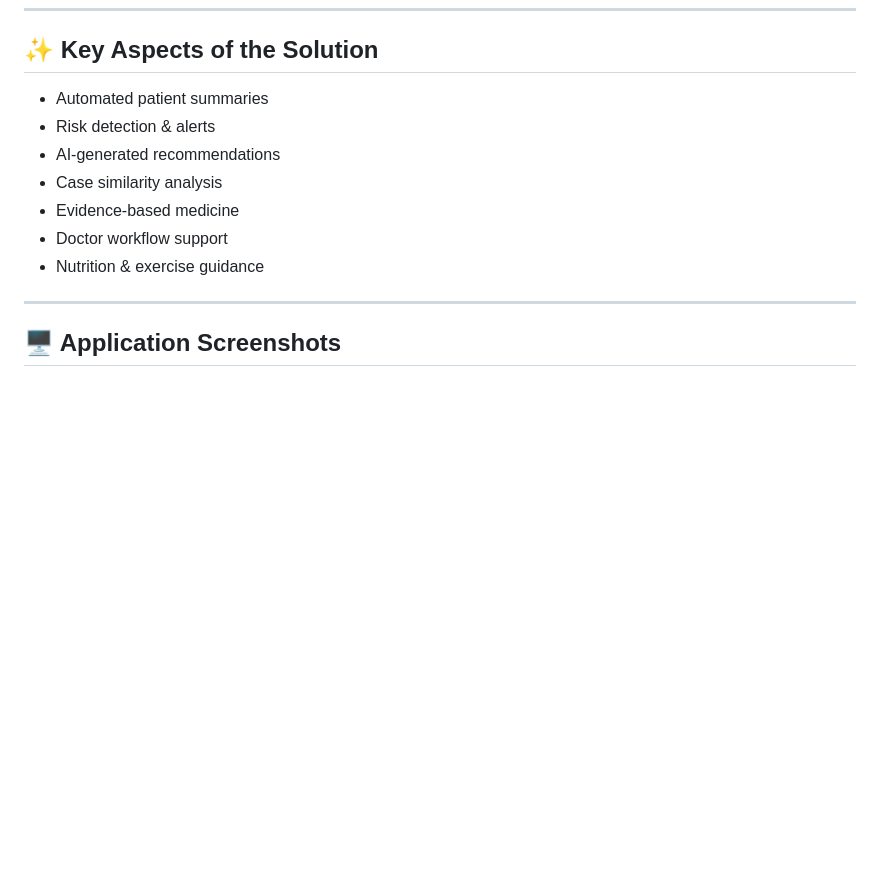
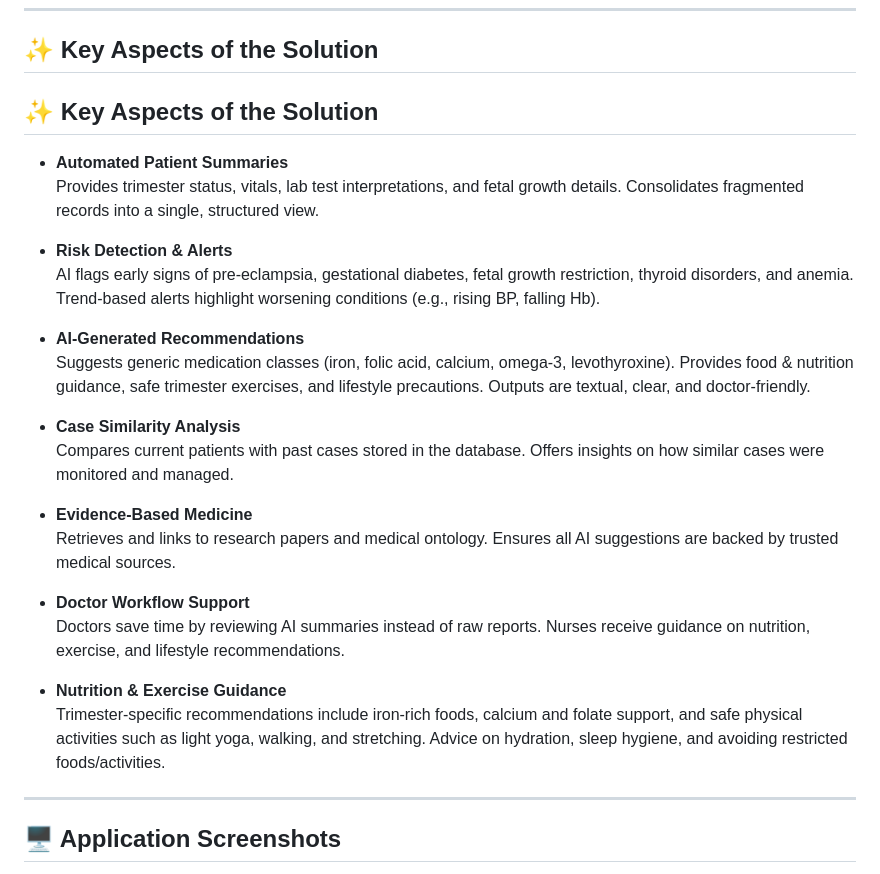
Before and after one commit to UnitedTechnoInc/bumpcare-ai, a Markdown page: README.md, the part around the change. GitHub-like rendering; blank space fills up the shorter version.

```diff
--- a/README.md
+++ b/README.md
@@ -52,13 +52,28 @@ BumpCare AI is designed to bridge these gaps by acting as a **doctor’s daily A
 
 ## ✨ Key Aspects of the Solution
 
-- Automated patient summaries
-- Risk detection & alerts
-- AI-generated recommendations
-- Case similarity analysis
-- Evidence-based medicine
-- Doctor workflow support
-- Nutrition & exercise guidance
+## ✨ Key Aspects of the Solution
+
+- **Automated Patient Summaries**
+  Provides trimester status, vitals, lab test interpretations, and fetal growth details. Consolidates fragmented records into a single, structured view.
+
+- **Risk Detection & Alerts**
+  AI flags early signs of pre-eclampsia, gestational diabetes, fetal growth restriction, thyroid disorders, and anemia. Trend-based alerts highlight worsening conditions (e.g., rising BP, falling Hb).
+
+- **AI-Generated Recommendations**
+  Suggests generic medication classes (iron, folic acid, calcium, omega-3, levothyroxine). Provides food & nutrition guidance, safe trimester exercises, and lifestyle precautions. Outputs are textual, clear, and doctor-friendly.
+
+- **Case Similarity Analysis**
+  Compares current patients with past cases stored in the database. Offers insights on how similar cases were monitored and managed.
+
+- **Evidence-Based Medicine**
+  Retrieves and links to research papers and medical ontology. Ensures all AI suggestions are backed by trusted medical sources.
+
+- **Doctor Workflow Support**
+  Doctors save time by reviewing AI summaries instead of raw reports. Nurses receive guidance on nutrition, exercise, and lifestyle recommendations.
+
+- **Nutrition & Exercise Guidance**
+  Trimester-specific recommendations include iron-rich foods, calcium and folate support, and safe physical activities such as light yoga, walking, and stretching. Advice on hydration, sleep hygiene, and avoiding restricted foods/activities.
 
 ---
 
```
